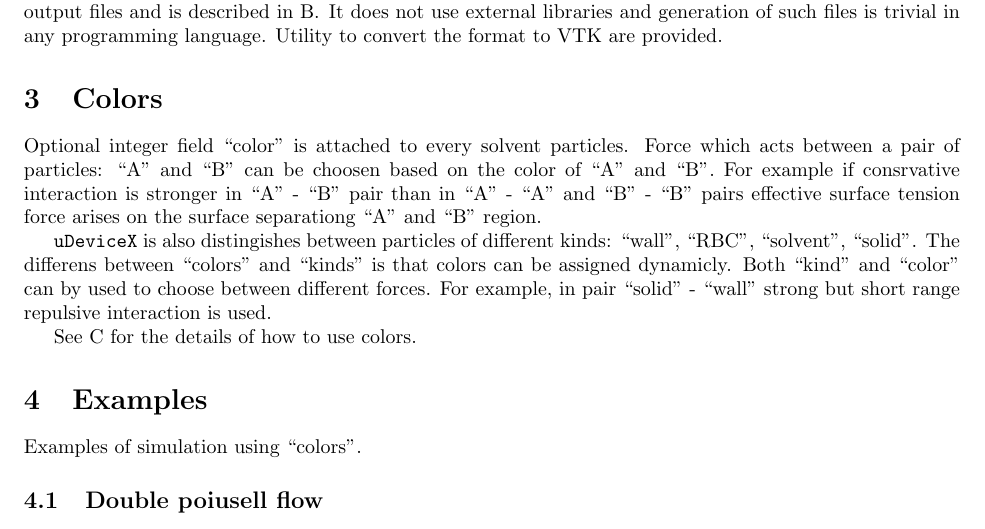
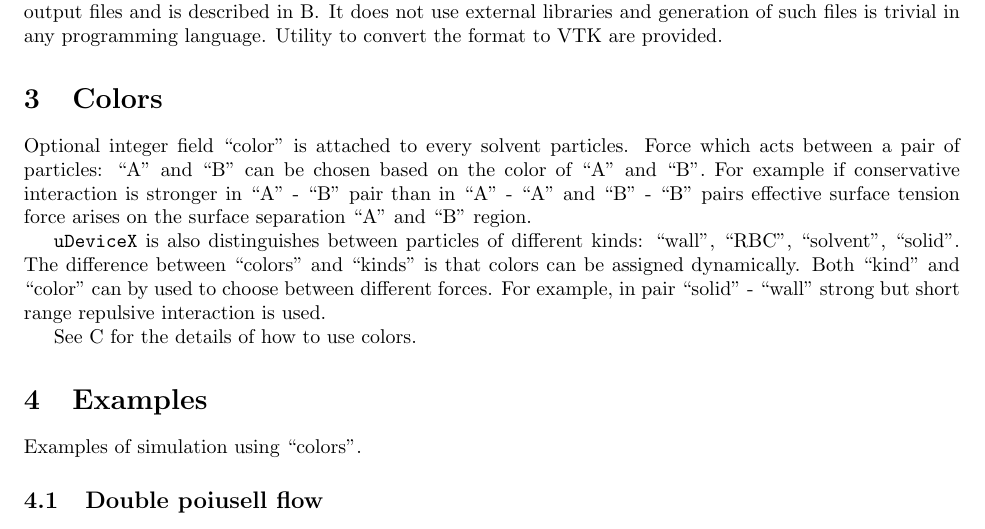
Before and after one commit to slitvinov/multisolvent, a LaTeX document (main.tex, which reads t/color.tex): part of page 1 of 6, cut so that both start at the same text. Compiled offline with pdfLaTeX.

Commit message:
more typos

```diff
--- a/t/color.tex
+++ b/t/color.tex
@@ -1,15 +1,15 @@
 Optional integer field ``color'' is attached to every solvent
 particles. Force which acts between a pair of particles: ``A'' and
-``B'' can be choosen based on the color of ``A'' and ``B''. For
-example if consrvative interaction is stronger in ``A'' - ``B'' pair
+``B'' can be chosen based on the color of ``A'' and ``B''. For
+example if conservative interaction is stronger in ``A'' - ``B'' pair
 than in ``A'' - ``A'' and ``B'' - ``B'' pairs effective surface
-tension force arises on the surface separationg ``A'' and ``B''
+tension force arises on the surface separation ``A'' and ``B''
 region.
 
-\texttt{uDeviceX} is also distingishes between particles of different
-kinds: ``wall'', ``RBC'', ``solvent'', ``solid''. The differens
+\texttt{uDeviceX} is also distinguishes between particles of different
+kinds: ``wall'', ``RBC'', ``solvent'', ``solid''. The difference
 between ``colors'' and ``kinds'' is that colors can be assigned
-dynamicly. Both ``kind'' and ``color'' can by used to choose between
+dynamically. Both ``kind'' and ``color'' can by used to choose between
 different forces. For example, in pair ``solid'' - ``wall'' strong but
 short range repulsive interaction is used.
 
```
